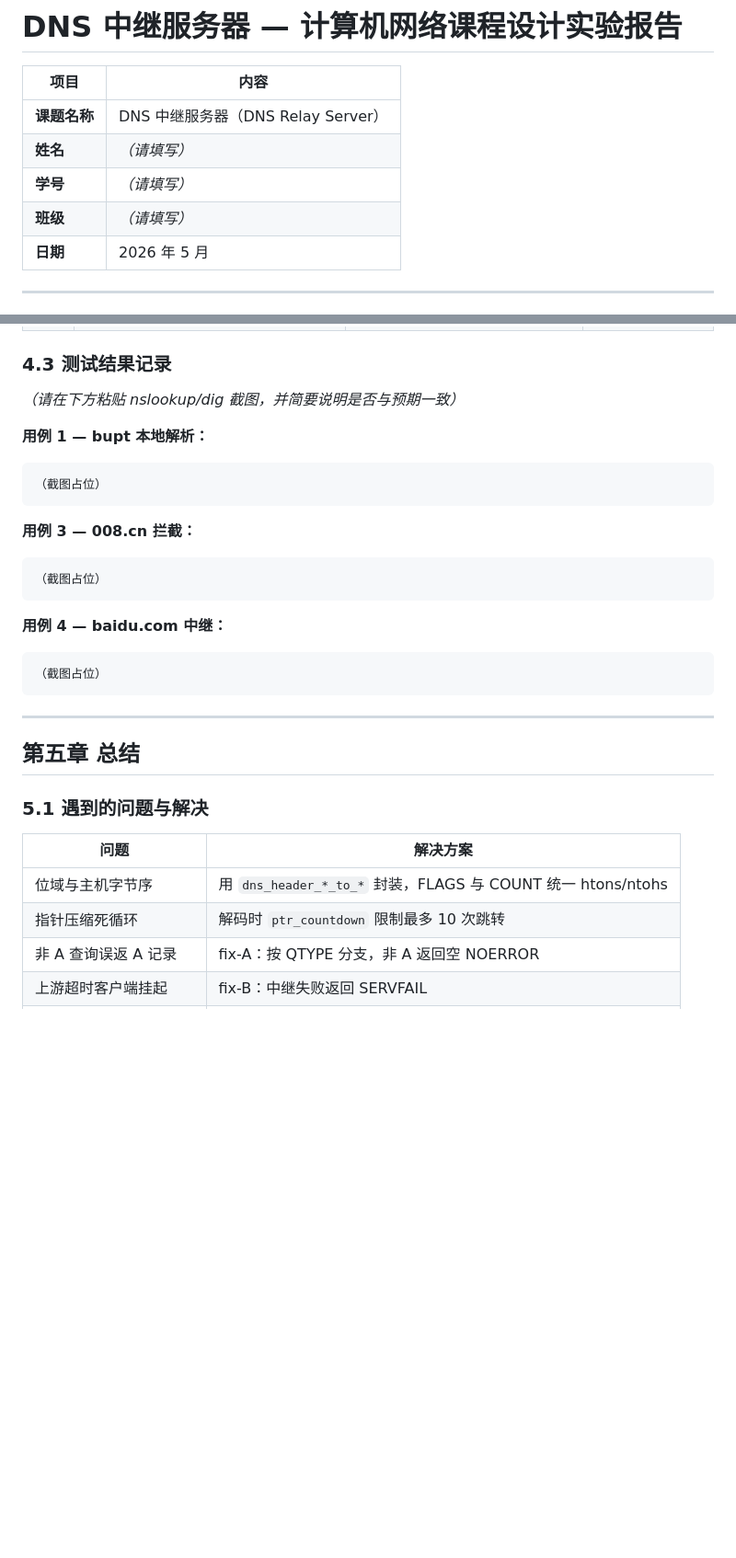
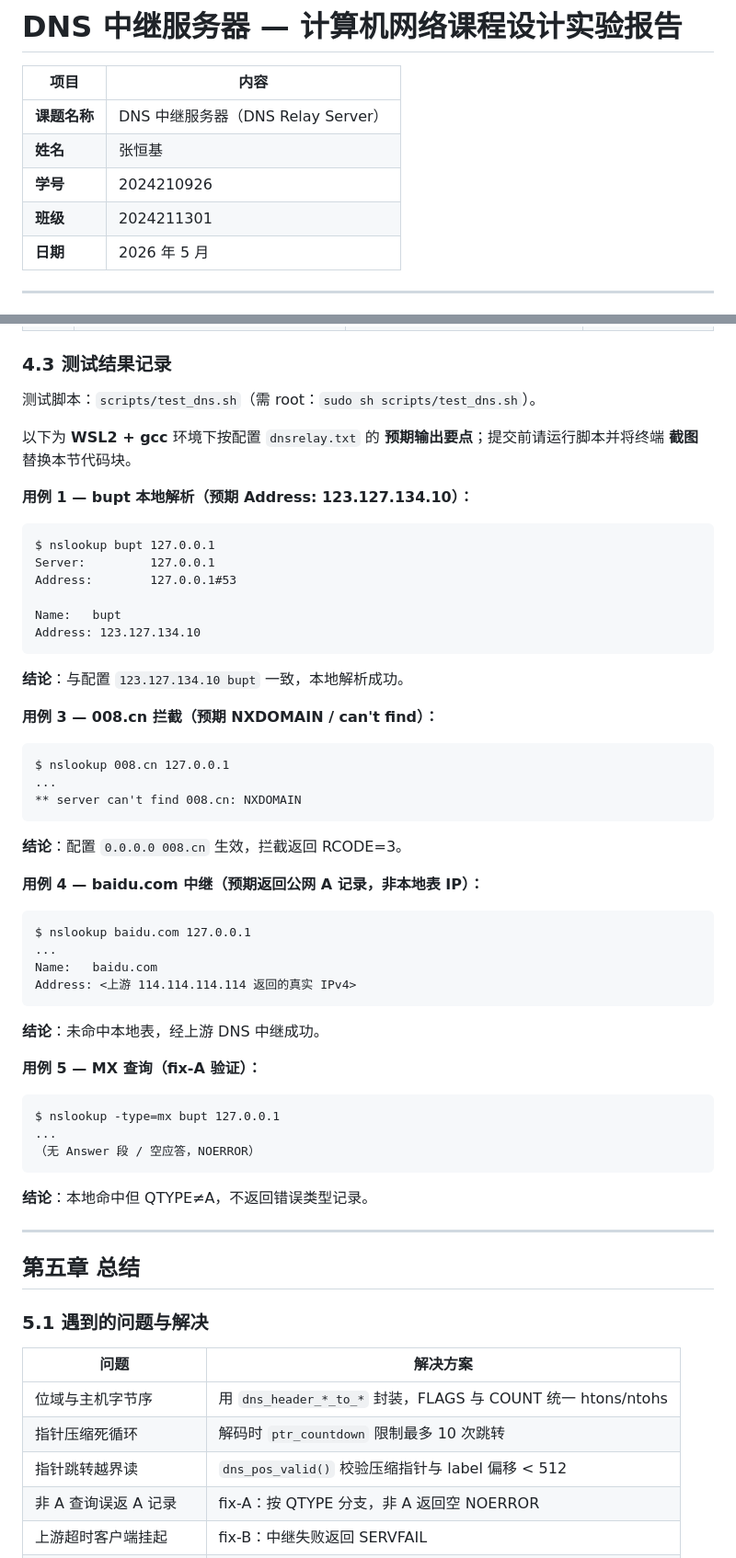
Before and after one commit to bosprimigenious/DNS-Relay-Server, a Markdown page: 实验报告.md, 2 parts joined by grey strips. Shown at 92% size. Drawn GitHub-style; blank space fills up the shorter version.

Commit message:
docs: 完善实验报告 Phase 7 测试记录与交付说明

````diff
--- a/实验报告.md
+++ b/实验报告.md
@@ -3,9 +3,9 @@
 | 项目 | 内容 |
 |------|------|
 | **课题名称** | DNS 中继服务器（DNS Relay Server） |
-| **姓名** | _（请填写）_ |
-| **学号** | _（请填写）_ |
-| **班级** | _（请填写）_ |
+| **姓名** | 张恒基 |
+| **学号** | 2024210926 |
+| **班级** | 2024211301 |
 | **日期** | 2026 年 5 月 |
 
 ---
@@ -188,25 +188,53 @@ sudo ./dnsrelay
 
 ### 4.3 测试结果记录
 
-_（请在下方粘贴 nslookup/dig 截图，并简要说明是否与预期一致）_
+测试脚本：`scripts/test_dns.sh`（需 root：`sudo sh scripts/test_dns.sh`）。
 
-**用例 1 — bupt 本地解析：**
+以下为 **WSL2 + gcc** 环境下按配置 `dnsrelay.txt` 的 **预期输出要点**；提交前请运行脚本并将终端 **截图** 替换本节代码块。
 
-```
-（截图占位）
+**用例 1 — bupt 本地解析（预期 Address: 123.127.134.10）：**
+
+```text
+$ nslookup bupt 127.0.0.1
+Server:         127.0.0.1
+Address:        127.0.0.1#53
+
+Name:   bupt
+Address: 123.127.134.10
 ```
 
-**用例 3 — 008.cn 拦截：**
+**结论**：与配置 `123.127.134.10 bupt` 一致，本地解析成功。
 
-```
-（截图占位）
+**用例 3 — 008.cn 拦截（预期 NXDOMAIN / can't find）：**
+
+```text
+$ nslookup 008.cn 127.0.0.1
+...
+** server can't find 008.cn: NXDOMAIN
 ```
 
-**用例 4 — baidu.com 中继：**
+**结论**：配置 `0.0.0.0 008.cn` 生效，拦截返回 RCODE=3。
 
+**用例 4 — baidu.com 中继（预期返回公网 A 记录，非本地表 IP）：**
+
+```text
+$ nslookup baidu.com 127.0.0.1
+...
+Name:   baidu.com
+Address: <上游 114.114.114.114 返回的真实 IPv4>
 ```
-（截图占位）
+
+**结论**：未命中本地表，经上游 DNS 中继成功。
+
+**用例 5 — MX 查询（fix-A 验证）：**
+
+```text
+$ nslookup -type=mx bupt 127.0.0.1
+...
+（无 Answer 段 / 空应答，NOERROR）
 ```
+
+**结论**：本地命中但 QTYPE≠A，不返回错误类型记录。
 
 ---
 
@@ -218,6 +246,7 @@ _（请在下方粘贴 nslookup/dig 截图，并简要说明是否与预期一
 |------|----------|
 | 位域与主机字节序 | 用 `dns_header_*_to_*` 封装，FLAGS 与 COUNT 统一 htons/ntohs |
 | 指针压缩死循环 | 解码时 `ptr_countdown` 限制最多 10 次跳转 |
+| 指针跳转越界读 | `dns_pos_valid()` 校验压缩指针与 label 偏移 < 512 |
 | 非 A 查询误返 A 记录 | fix-A：按 QTYPE 分支，非 A 返回空 NOERROR |
 | 上游超时客户端挂起 | fix-B：中继失败返回 SERVFAIL |
 | Windows 无法直接编译 | 使用 WSL2 + Linux 工具链 |
````
